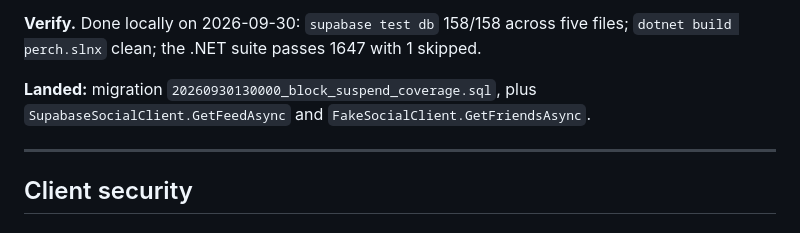
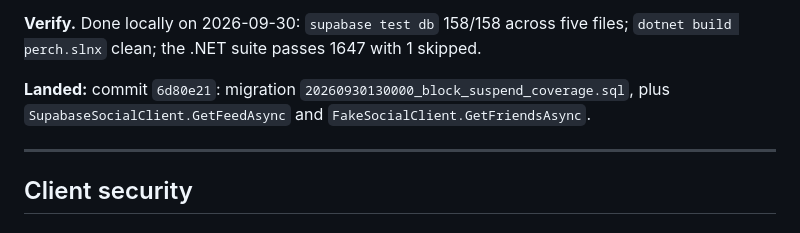
Before and after one commit to ArcticGizmo/perch, a Markdown page: docs/review-fixes-plan.md, the part around the change. GitHub-like rendering.

Commit message:
Review fixes plan: record CP6 commit
Co-Authored-By: Claude Opus 5.5 (1M context) <noreply@anthropic.com>

```diff
--- a/docs/review-fixes-plan.md
+++ b/docs/review-fixes-plan.md
@@ -260,7 +260,7 @@ Fixes land on the branch `review-fixes`. The exception is roost-only findings, w
 
 **Verify.** Done locally on 2026-09-30: `supabase test db` 158/158 across five files; `dotnet build perch.slnx` clean; the .NET suite passes 1647 with 1 skipped.
 
-**Landed:** migration `20260930130000_block_suspend_coverage.sql`, plus `SupabaseSocialClient.GetFeedAsync` and `FakeSocialClient.GetFriendsAsync`.
+**Landed:** commit `6d80e21`: migration `20260930130000_block_suspend_coverage.sql`, plus `SupabaseSocialClient.GetFeedAsync` and `FakeSocialClient.GetFriendsAsync`.
 
 ---
 
```
